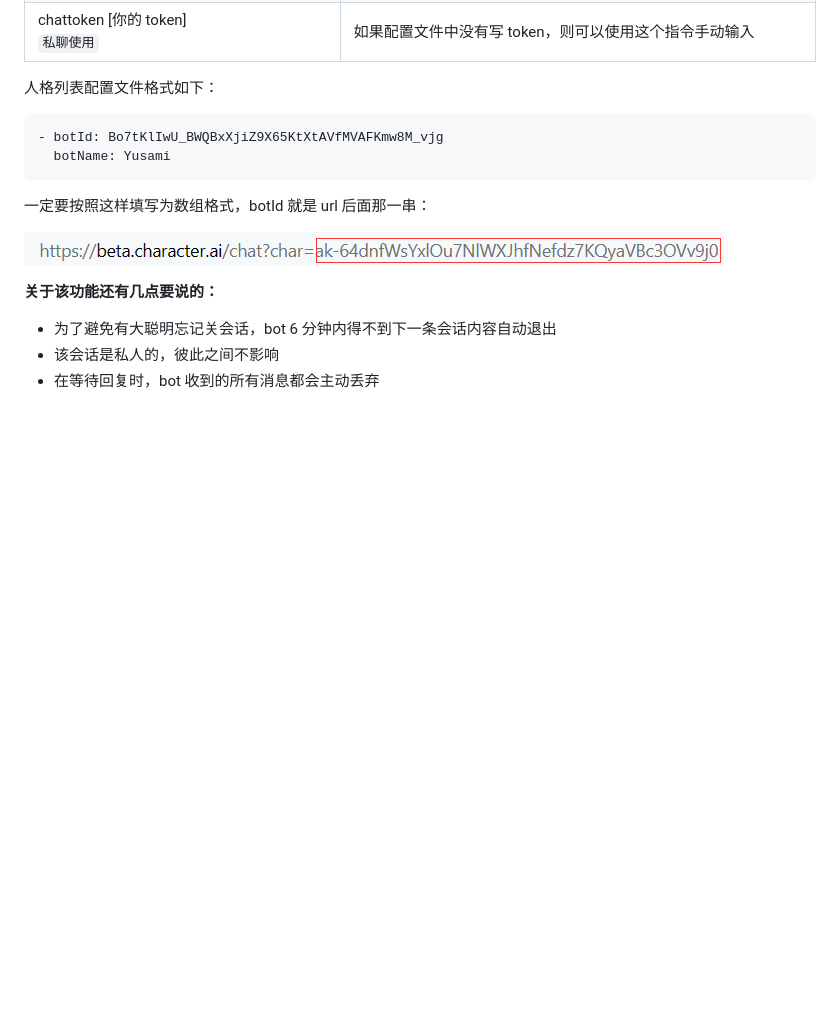
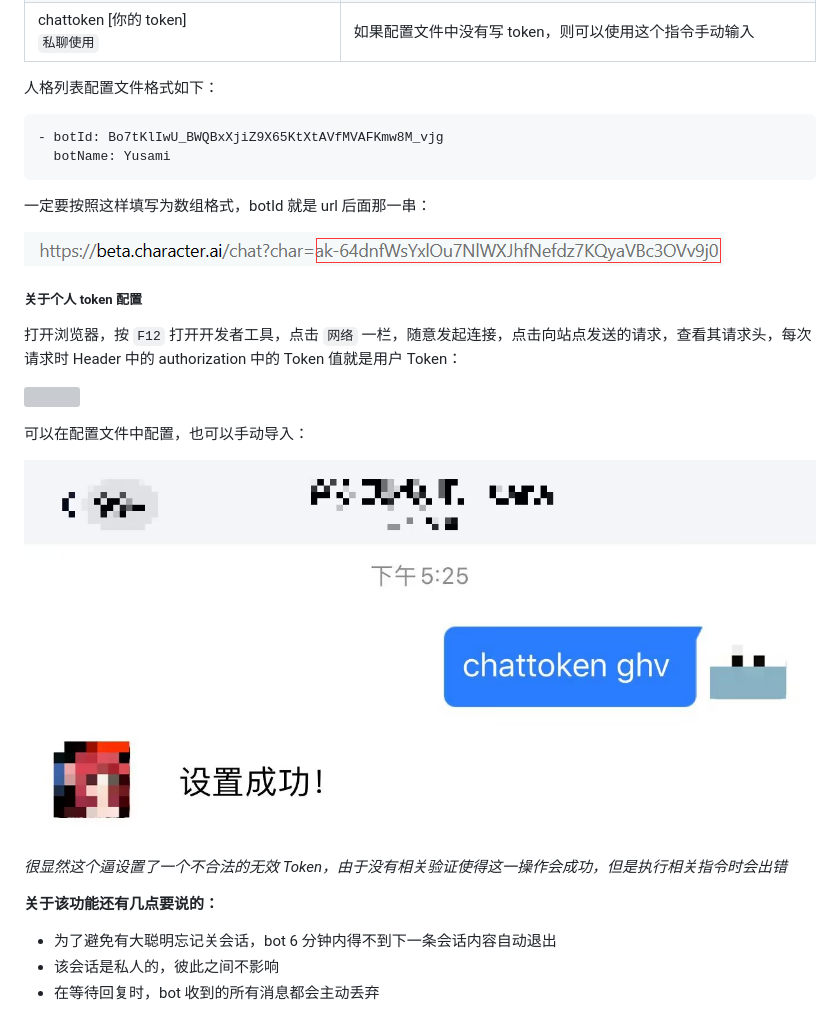
Before and after one commit to PICOF/YusamiBot, a Markdown page: README.md, the part around the change. Drawn GitHub-style; pictures changed too: readmePic/setChatToken.jpg (added); blank space fills up the shorter version; grey boxes are pictures that could not be loaded.

Commit message:
添加了关于获取 CharacterAi Token 的说明

```diff
--- a/README.md
+++ b/README.md
@@ -254,6 +254,18 @@ antiCf: # 针对相关反爬的设定
 
 ![](readmePic/botId.png)
 
+##### 关于个人 token 配置
+
+打开浏览器，按 `F12` 打开开发者工具，点击 `网络` 一栏，随意发起连接，点击向站点发送的请求，查看其请求头，每次请求时 Header 中的 authorization 中的 Token 值就是用户 Token：
+
+![](readmePic/getChatToken.png)
+
+可以在配置文件中配置，也可以手动导入：
+
+![](readmePic/setChatToken.jpg)
+
+*很显然这个逼设置了一个不合法的无效 Token，由于没有相关验证使得这一操作会成功，但是执行相关指令时会出错*
+
 **关于该功能还有几点要说的：**
 
 - 为了避免有大聪明忘记关会话，bot 6 分钟内得不到下一条会话内容自动退出
```
Also changed, not shown: 1 other file.
